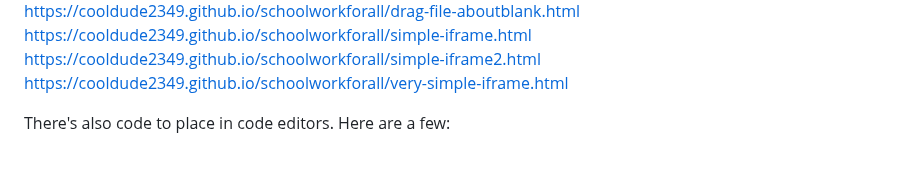
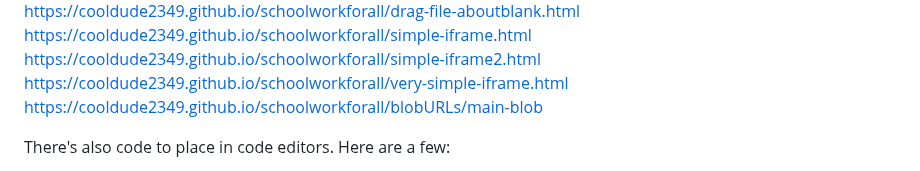
Before and after one commit to CoolDude2349/schoolworkforall, a Markdown page: README.md, the part around the change. GitHub-like rendering.

```diff
--- a/README.md
+++ b/README.md
@@ -26,6 +26,7 @@ https://cooldude2349.github.io/schoolworkforall/drag-file-aboutblank.html
 https://cooldude2349.github.io/schoolworkforall/simple-iframe.html
 https://cooldude2349.github.io/schoolworkforall/simple-iframe2.html
 https://cooldude2349.github.io/schoolworkforall/very-simple-iframe.html
+https://cooldude2349.github.io/schoolworkforall/blobURLs/main-blob
 
 There's also code to place in code editors. Here are a few:
 
```
